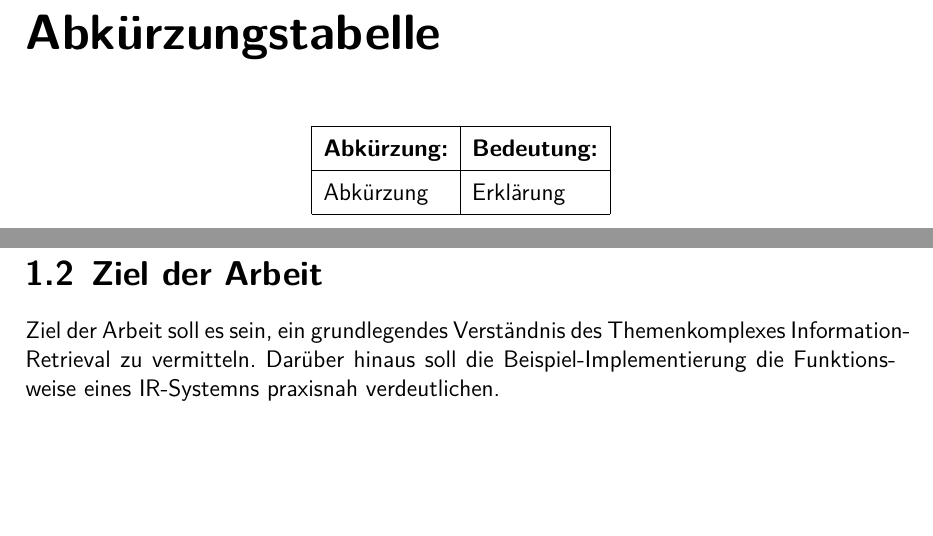
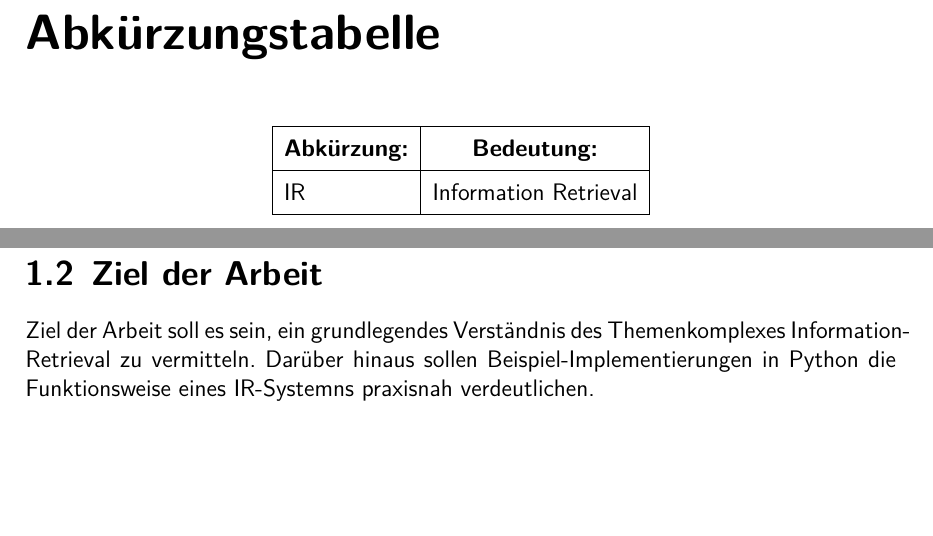
Before and after one commit to stefreschke/Information-Retrieval, a LaTeX document (Latex/main.tex, which reads Latex/abkuerzung.tex, Latex/einleitung.tex): two parts of pages 7 and 8 of 8, joined at a grey line, cut so that both start at the same text. Compiled offline with XeLaTeX; a missing font is replaced by an installed copy or a similar font.

```diff
--- a/Latex/abkuerzung.tex
+++ b/Latex/abkuerzung.tex
@@ -2,6 +2,6 @@
 \begin{center}
 	\begin{tabular}{|l|l|}\hline
 		\multicolumn{1}{|c|}{\textbf{Abkürzung:}} & \multicolumn{1}{c|}{\textbf{Bedeutung:}} \\ \hline
-		Abkürzung & Erklärung \\ \hline
+		IR & Information Retrieval \\ \hline
 	\end{tabular}
 \end{center}
--- a/Latex/einleitung.tex
+++ b/Latex/einleitung.tex
@@ -14,4 +14,4 @@
 
 \section{Ziel der Arbeit}
 Ziel der Arbeit soll es sein, ein grundlegendes Verständnis des Themenkomplexes Information-Retrieval zu vermitteln.
-Darüber hinaus soll die Beispiel-Implementierung die Funktionsweise eines IR-Systemns praxisnah verdeutlichen.
+Darüber hinaus sollen Beispiel-Implementierungen in Python die Funktionsweise eines IR-Systemns praxisnah verdeutlichen.
```
Also changed, not shown: 1 other file.
